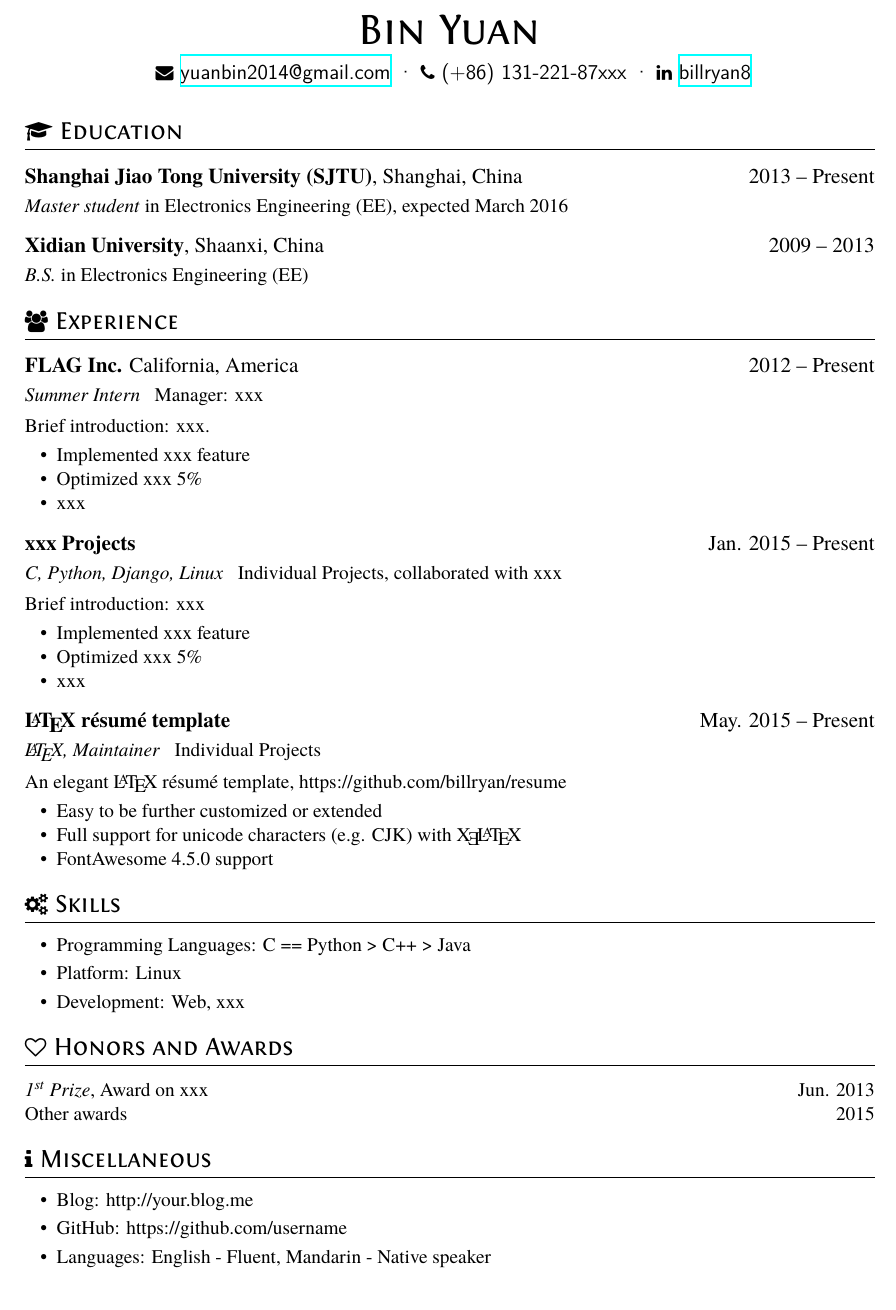
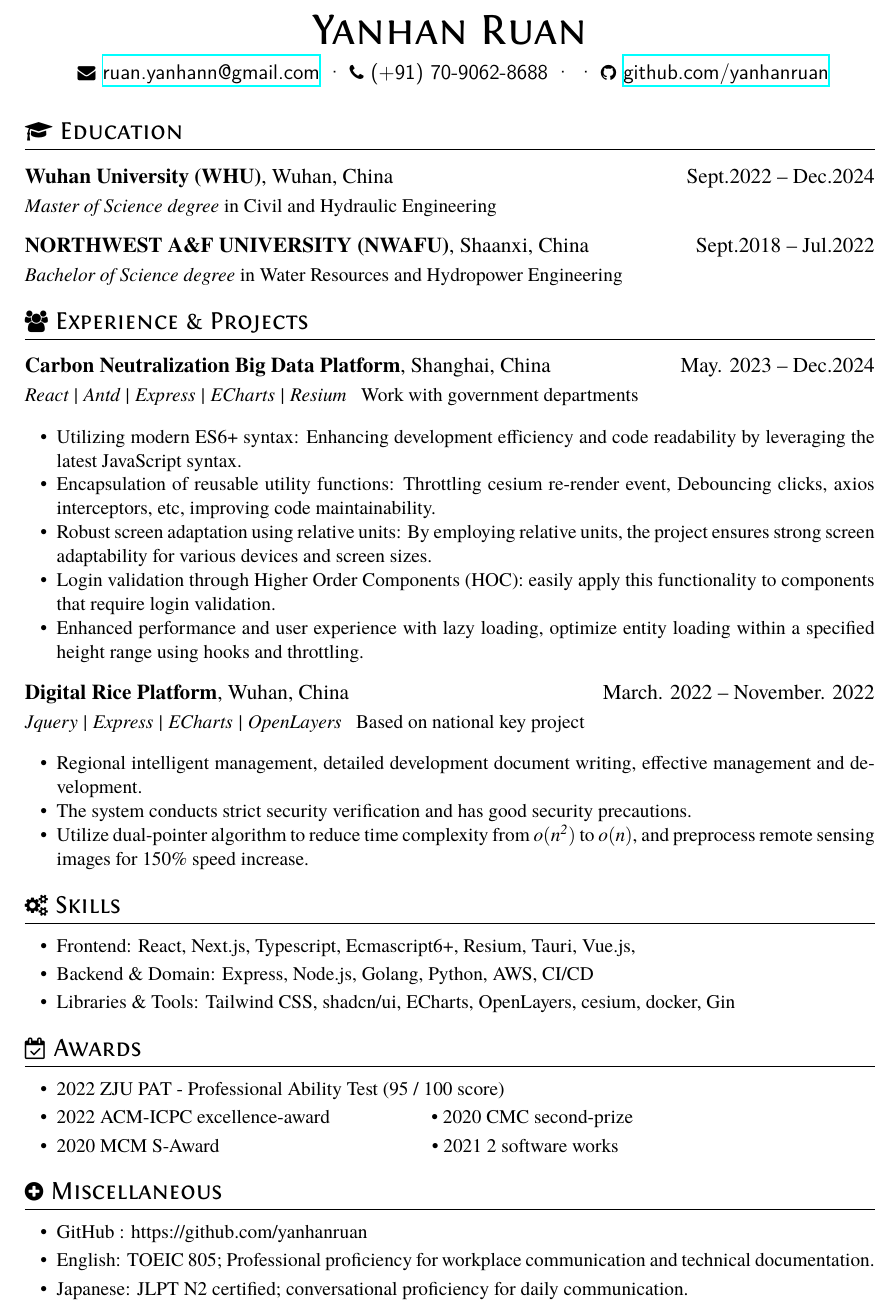
Before and after one commit to yanhanruan/resume, a LaTeX CV (resume.tex): part of the page, cut at the place of the change. Compiled offline with XeLaTeX.

Commit message:
migrate content from previous resume

```diff
--- a/resume.tex
+++ b/resume.tex
@@ -7,74 +7,69 @@
 \begin{document}
 \pagenumbering{gobble} % suppress displaying page number
 
-\name{Bin Yuan}
+\name{Yanhan Ruan}
 
 \basicInfo{
-  \email{yuanbin2014@gmail.com} \textperiodcentered\
-  \phone{(+86) 131-221-87xxx} \textperiodcentered\
-  \linkedin[billryan8]{https://www.linkedin.com/in/billryan8}}
+  \email{ruan.yanhann@gmail.com} \textperiodcentered\
+  \phone{(+91) 70-9062-8688} \textperiodcentered\
+  % \linkedin[yo yo]{https://www.linkedin.com/in/yo-yo-974516289/}
+  \textperiodcentered\
+  \github[github.com/yanhanruan]{https://github.com/yanhanruan}}
 
 \section{\faGraduationCap\ Education}
-\datedsubsection{\textbf{Shanghai Jiao Tong University (SJTU)}, Shanghai, China}{2013 -- Present}
-\textit{Master student} in Electronics Engineering (EE), expected March 2016
-\datedsubsection{\textbf{Xidian University}, Shaanxi, China}{2009 -- 2013}
-\textit{B.S.} in Electronics Engineering (EE)
+\datedsubsection{\textbf{Wuhan University (WHU)}, Wuhan, China}{Sept.2022 -- Dec.2024}
+\textit{Master of Science degree} in Civil and Hydraulic Engineering
+\datedsubsection{\textbf{NORTHWEST A\&F UNIVERSITY (NWAFU)}, Shaanxi, China}{Sept.2018 -- Jul.2022}
+\textit{Bachelor of Science degree} in Water Resources and Hydropower Engineering
 
-\section{\faUsers\ Experience}
-\datedsubsection{\textbf{FLAG Inc.} California, America}{2012 -- Present}
-\role{Summer Intern}{Manager: xxx}
-Brief introduction: xxx.
+\section{\faUsers\ Experience \& Projects}
+\datedsubsection{\textbf{Carbon Neutralization Big Data Platform}, Shanghai, China}{May. 2023 -- Dec.2024}
+\role{React | Antd | Express | ECharts | Resium}{Work with government departments}
 \begin{itemize}
-  \item Implemented xxx feature
-  \item Optimized xxx 5\%
-  \item xxx
+  \item Utilizing modern ES6+ syntax: Enhancing development efficiency and code readability by leveraging the latest JavaScript syntax.
+  \item Encapsulation of reusable utility functions: Throttling cesium re-render event, Debouncing clicks, axios interceptors, etc, improving code maintainability.
+  \item Robust screen adaptation using relative units: By employing relative units, the project ensures strong screen adaptability for various devices and screen sizes.
+  \item Login validation through Higher Order Components (HOC): easily apply this functionality to components that require login validation.
+  \item Enhanced performance and user experience with lazy loading, optimize entity loading within a specified height range using hooks and throttling.
 \end{itemize}
 
-\datedsubsection{\textbf{xxx Projects}}{Jan. 2015 -- Present}
-\role{C, Python, Django, Linux}{Individual Projects, collaborated with xxx}
-Brief introduction: xxx
+\datedsubsection{\textbf{Digital Rice Platform}, Wuhan, China}{March. 2022 -- November. 2022}
+\role{Jquery | Express | ECharts | OpenLayers}{Based on national key project}
 \begin{itemize}
-  \item Implemented xxx feature
-  \item Optimized xxx 5\%
-  \item xxx
+  \item Regional intelligent management, detailed development document writing, effective management and development.
+  \item The system conducts strict security verification and has good security precautions.
+  \item Utilize dual-pointer algorithm to reduce time complexity from $\mathbf{\mathit{o(n^{2})}}$ to $\mathbf{\mathit{o(n)}}$, and preprocess remote sensing images for 150\% speed increase.
 \end{itemize}
-
-\datedsubsection{\textbf{\LaTeX\ résumé template}}{May. 2015 -- Present}
-\role{\LaTeX, Maintainer}{Individual Projects}
-An elegant \LaTeX\ résumé template, https://github.com/billryan/resume
-\begin{itemize}
-  \item Easy to be further customized or extended
-  \item Full support for unicode characters (e.g. CJK) with \XeLaTeX\
-  \item FontAwesome 4.5.0 support
-\end{itemize}
-
-% Reference Test
-%\datedsubsection{\textbf{Paper Title\cite{zaharia2012resilient}}}{May. 2015}
-%An xxx optimized for xxx\cite{verma2015large}
-%\begin{itemize}
-%  \item main contribution
-%\end{itemize}
 
 \section{\faCogs\ Skills}
 \begin{itemize}[parsep=0.5ex]
-  \item Programming Languages: C == Python > C++ > Java
-  \item Platform: Linux
-  \item Development: Web, xxx
+  \item Frontend: React, Next.js, Typescript, Ecmascript6+, Resium, Tauri, Vue.js,
+  \item Backend \& Domain: Express, Node.js, Golang, Python, AWS, CI/CD
+  \item Libraries \& Tools: Tailwind CSS, shadcn/ui, ECharts, OpenLayers, cesium, docker, Gin
 \end{itemize}
 
-\section{\faHeartO\ Honors and Awards}
-\datedline{\textit{\nth{1} Prize}, Award on xxx }{Jun. 2013}
-\datedline{Other awards}{2015}
+% \section{\faHeartO\ Honors and Awards}
+% \datedline{ZJU PAT - Professional Ability Test (95 / 100 score)}{2022}
+% \datedline{ACM-ICPC excellence-award}{2022}
+% \datedline{2 software works}{2021}
+% \datedline{MCM S-Award}{2020}
+% \datedline{CMC second-prize}{2020}
 
-\section{\faInfo\ Miscellaneous}
+\section{\faCalendarCheckO\ Awards}
 \begin{itemize}[parsep=0.5ex]
-  \item Blog: http://your.blog.me
-  \item GitHub: https://github.com/username
-  \item Languages: English - Fluent, Mandarin - Native speaker
+  \item 2022 ZJU PAT - Professional Ability Test (95 / 100 score)
+  \item 2022 ACM-ICPC excellence-award \ \ \ \ \ \ \ \ \ \ \ \ \ \ \ \ \ \ \ \  • 2020 CMC second-prize
+  \item 2020 MCM S-Award \ \ \ \ \ \ \ \ \ \ \ \ \ \ \ \ \ \ \ \ \ \ \ \ \ \ \ \ \ \ \ \ \ \ \ \ \ \ \ \ \ \ \ • 2021 2 software works
+  % \item
+  % \item
 \end{itemize}
 
-%% Reference
-%\newpage
-%\bibliographystyle{IEEETran}
-%\bibliography{mycite}
+\section{\faPlusCircle\ Miscellaneous}
+\begin{itemize}[parsep=0.5ex]
+  \item GitHub : https://github.com/yanhanruan
+  \item English: TOEIC 805; Professional proficiency for workplace communication and technical documentation.
+  \item Japanese: JLPT N2 certified; conversational proficiency for daily communication.
+  % \item Mandarin: Native proficiency.
+\end{itemize}
+
 \end{document}
```
Also changed, not shown: dist/resume_original.pdf (added).
